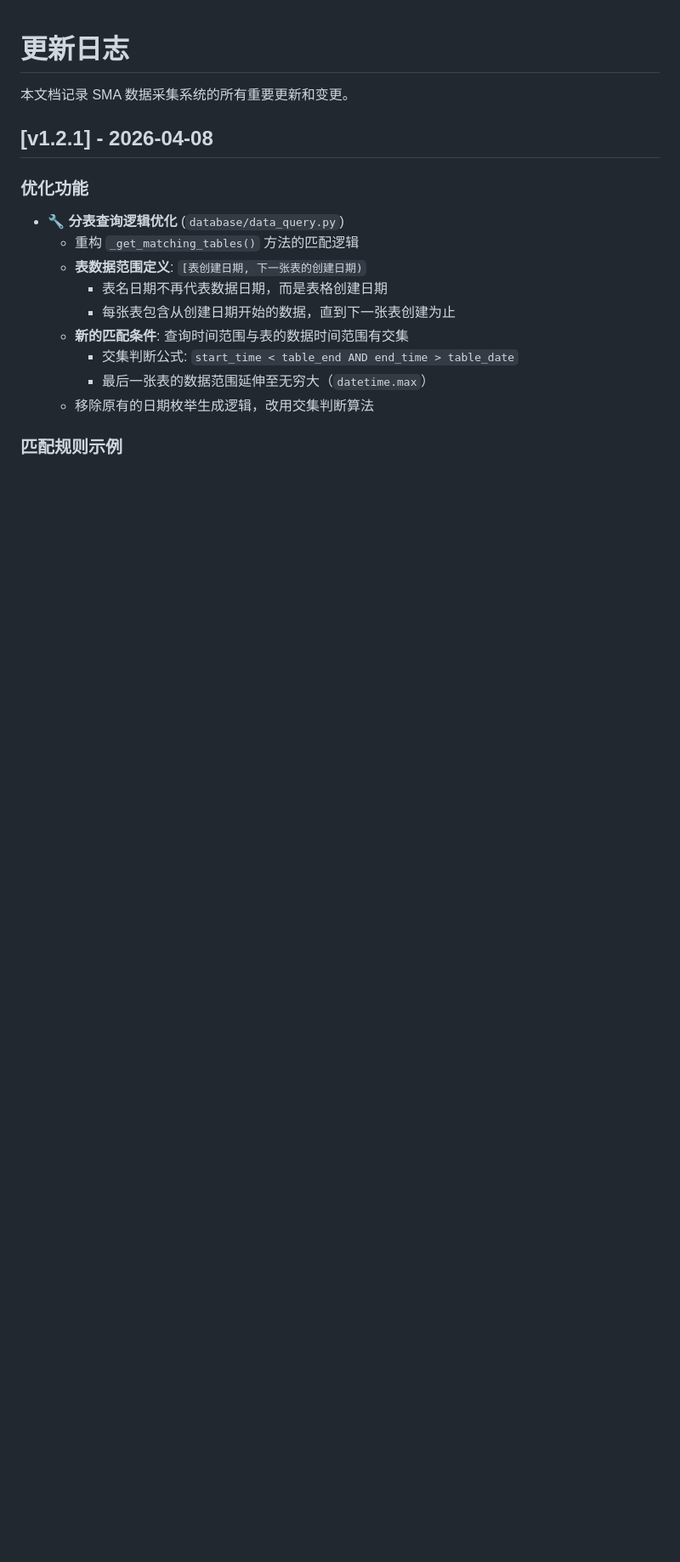
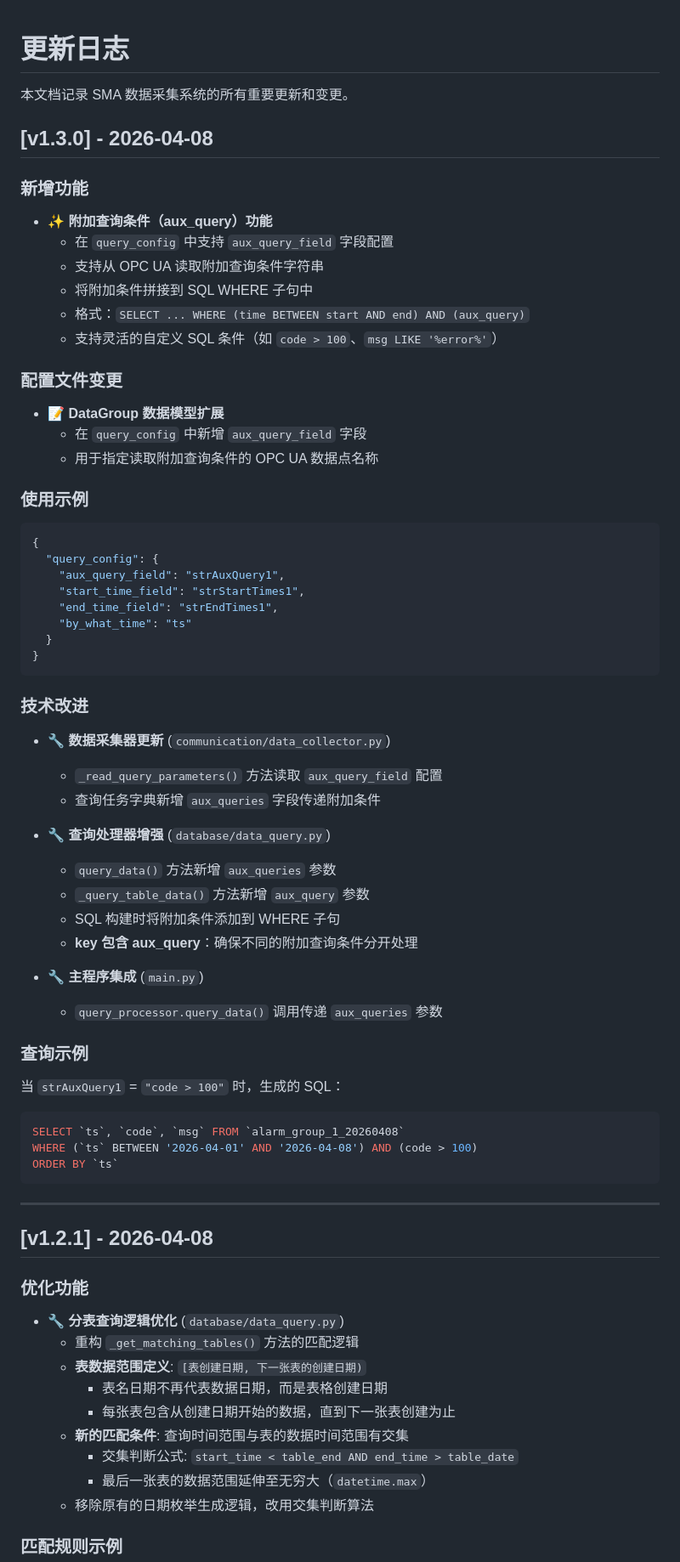
Before and after one commit to cwjwudi/sma_data_collector, a Markdown page: _Prj/SD_SMA_DATA_COLLECTOR/CHANGELOG.md, the part around the change. Shown at 85% size. GitHub-like rendering; blank space fills up the shorter version.

Commit message:
docs(data-collector): 更新附加查询指令文档，更新版本到1.3.0

````diff
--- a/_Prj/SD_SMA_DATA_COLLECTOR/CHANGELOG.md
+++ b/_Prj/SD_SMA_DATA_COLLECTOR/CHANGELOG.md
@@ -2,6 +2,56 @@
 
 本文档记录 SMA 数据采集系统的所有重要更新和变更。
 
+
+## [v1.3.0] - 2026-04-08
+### 新增功能
+- ✨ **附加查询条件（aux_query）功能**
+  - 在 `query_config` 中支持 `aux_query_field` 字段配置
+  - 支持从 OPC UA 读取附加查询条件字符串
+  - 将附加条件拼接到 SQL WHERE 子句中
+  - 格式：`SELECT ... WHERE (time BETWEEN start AND end) AND (aux_query)`
+  - 支持灵活的自定义 SQL 条件（如 `code > 100`、`msg LIKE '%error%'`）
+
+### 配置文件变更
+- 📝 **DataGroup 数据模型扩展**
+  - 在 `query_config` 中新增 `aux_query_field` 字段
+  - 用于指定读取附加查询条件的 OPC UA 数据点名称
+
+### 使用示例
+```json
+{
+  "query_config": {
+    "aux_query_field": "strAuxQuery1",
+    "start_time_field": "strStartTimes1",
+    "end_time_field": "strEndTimes1",
+    "by_what_time": "ts"
+  }
+}
+```
+
+### 技术改进
+- 🔧 **数据采集器更新** (`communication/data_collector.py`)
+  - `_read_query_parameters()` 方法读取 `aux_query_field` 配置
+  - 查询任务字典新增 `aux_queries` 字段传递附加条件
+
+- 🔧 **查询处理器增强** (`database/data_query.py`)
+  - `query_data()` 方法新增 `aux_queries` 参数
+  - `_query_table_data()` 方法新增 `aux_query` 参数
+  - SQL 构建时将附加条件添加到 WHERE 子句
+  - **key 包含 aux_query**：确保不同的附加查询条件分开处理
+
+- 🔧 **主程序集成** (`main.py`)
+  - `query_processor.query_data()` 调用传递 `aux_queries` 参数
+
+### 查询示例
+当 `strAuxQuery1` = `"code > 100"` 时，生成的 SQL：
+```sql
+SELECT `ts`, `code`, `msg` FROM `alarm_group_1_20260408`
+WHERE (`ts` BETWEEN '2026-04-01' AND '2026-04-08') AND (code > 100)
+ORDER BY `ts`
+```
+
+---
 
 ## [v1.2.1] - 2026-04-08
 ### 优化功能
````
